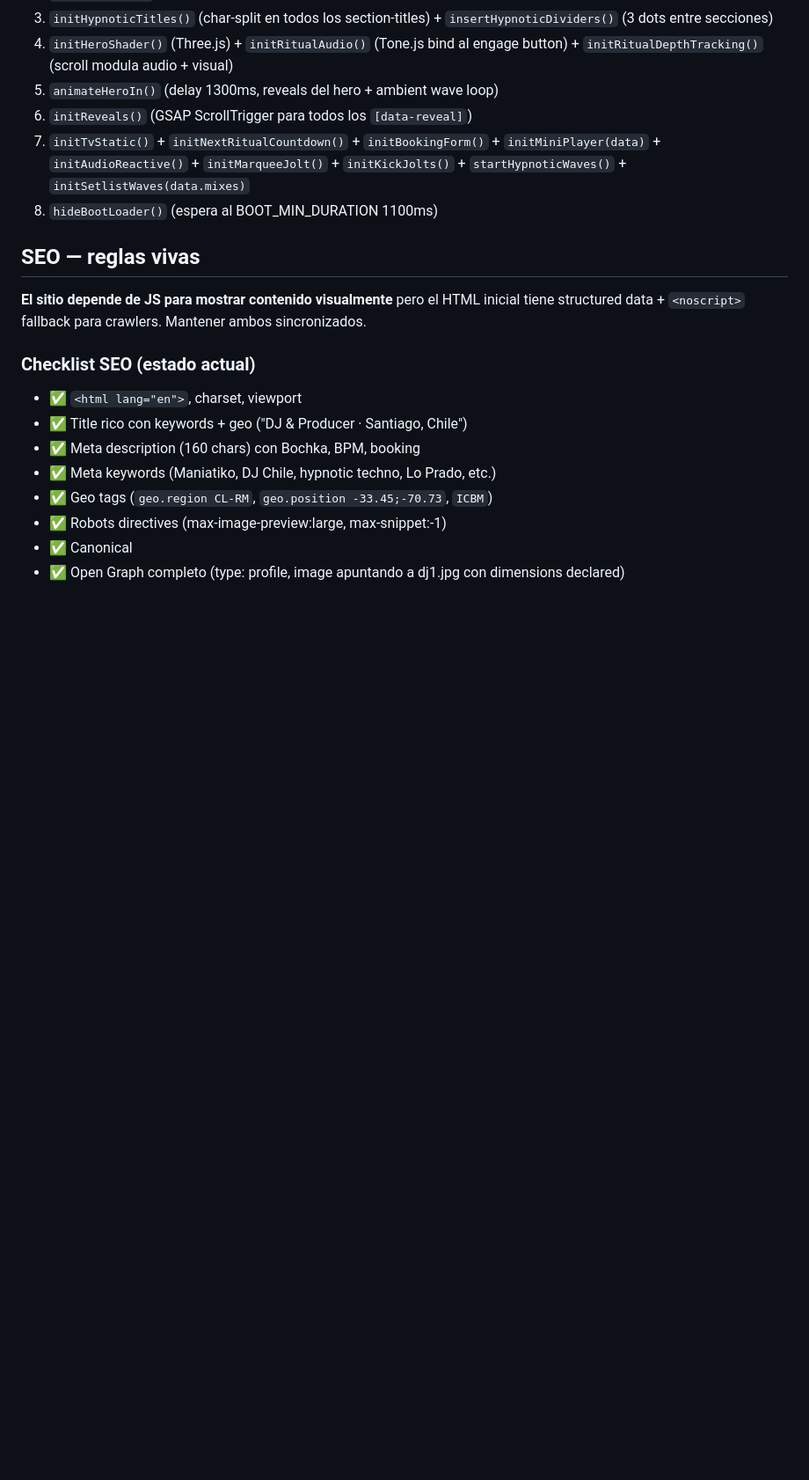
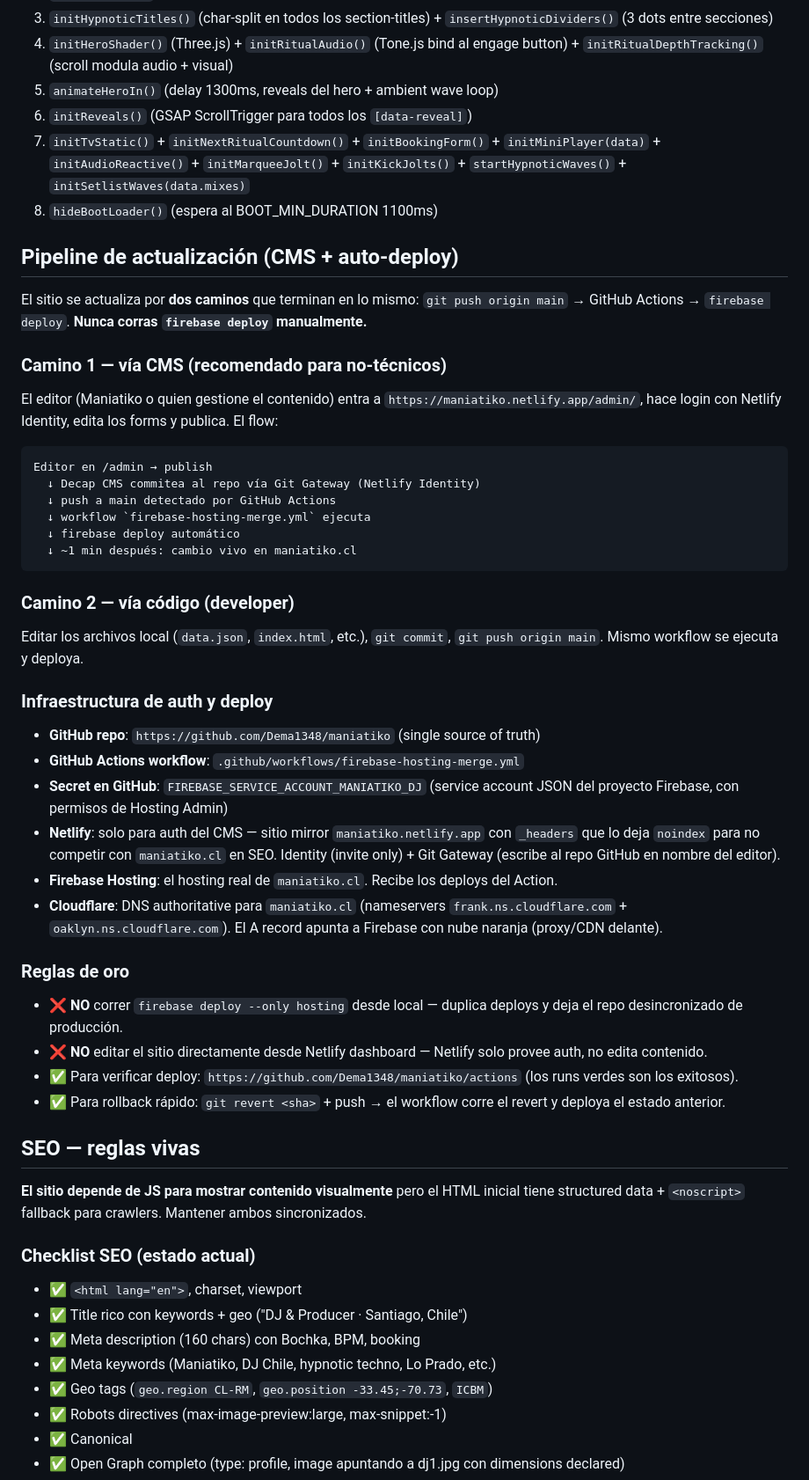
Before and after one commit to Dema1348/maniatiko, a Markdown page: CLAUDE.md, the part around one of its changes. Shown at 88% size. Rendered like a GitHub page; blank space fills up the shorter version.

Commit message:
Doc pipeline auto-deploy + CMS en CLAUDE.md
Regla nueva CRÍTICA: el deploy a Firebase YA NO se hace manualmente.
GitHub Actions corre `firebase-hosting-merge.yml` en cada push a main
(usando el secret FIREBASE_SERVICE_ACCOUNT_MANIATIKO_DJ).

- Línea de stack actualizada para prohibir `firebase deploy --only hosting`
- Sección nueva "Pipeline de actualización" documentando los dos caminos
  (vía CMS Netlify + Decap, o vía git push directo), la infraestructura
  completa (GitHub repo, Actions, Netlify Identity, Cloudflare DNS,
  Firebase Hosting) y las reglas de oro para evitar desync entre local
  y producción.

Co-Authored-By: Claude Opus 4.7 (1M context) <noreply@anthropic.com>

````diff
--- a/CLAUDE.md
+++ b/CLAUDE.md
@@ -198,6 +198,43 @@ Todo el contenido vive en `public/data.json`. Para editar/agregar, **solo se mod
 7. `initTvStatic()` + `initNextRitualCountdown()` + `initBookingForm()` + `initMiniPlayer(data)` + `initAudioReactive()` + `initMarqueeJolt()` + `initKickJolts()` + `startHypnoticWaves()` + `initSetlistWaves(data.mixes)`
 8. `hideBootLoader()` (espera al BOOT_MIN_DURATION 1100ms)
 
+## Pipeline de actualización (CMS + auto-deploy)
+
+El sitio se actualiza por **dos caminos** que terminan en lo mismo: `git push origin main` → GitHub Actions → `firebase deploy`. **Nunca corras `firebase deploy` manualmente.**
+
+### Camino 1 — vía CMS (recomendado para no-técnicos)
+
+El editor (Maniatiko o quien gestione el contenido) entra a `https://maniatiko.netlify.app/admin/`, hace login con Netlify Identity, edita los forms y publica. El flow:
+
+```
+Editor en /admin → publish
+  ↓ Decap CMS commitea al repo vía Git Gateway (Netlify Identity)
+  ↓ push a main detectado por GitHub Actions
+  ↓ workflow `firebase-hosting-merge.yml` ejecuta
+  ↓ firebase deploy automático
+  ↓ ~1 min después: cambio vivo en maniatiko.cl
+```
+
+### Camino 2 — vía código (developer)
+
+Editar los archivos local (`data.json`, `index.html`, etc.), `git commit`, `git push origin main`. Mismo workflow se ejecuta y deploya.
+
+### Infraestructura de auth y deploy
+
+- **GitHub repo**: `https://github.com/Dema1348/maniatiko` (single source of truth)
+- **GitHub Actions workflow**: `.github/workflows/firebase-hosting-merge.yml`
+- **Secret en GitHub**: `FIREBASE_SERVICE_ACCOUNT_MANIATIKO_DJ` (service account JSON del proyecto Firebase, con permisos de Hosting Admin)
+- **Netlify**: solo para auth del CMS — sitio mirror `maniatiko.netlify.app` con `_headers` que lo deja `noindex` para no competir con `maniatiko.cl` en SEO. Identity (invite only) + Git Gateway (escribe al repo GitHub en nombre del editor).
+- **Firebase Hosting**: el hosting real de `maniatiko.cl`. Recibe los deploys del Action.
+- **Cloudflare**: DNS authoritative para `maniatiko.cl` (nameservers `frank.ns.cloudflare.com` + `oaklyn.ns.cloudflare.com`). El A record apunta a Firebase con nube naranja (proxy/CDN delante).
+
+### Reglas de oro
+
+- ❌ **NO** correr `firebase deploy --only hosting` desde local — duplica deploys y deja el repo desincronizado de producción.
+- ❌ **NO** editar el sitio directamente desde Netlify dashboard — Netlify solo provee auth, no edita contenido.
+- ✅ Para verificar deploy: `https://github.com/Dema1348/maniatiko/actions` (los runs verdes son los exitosos).
+- ✅ Para rollback rápido: `git revert <sha>` + push → el workflow corre el revert y deploya el estado anterior.
+
 ## SEO — reglas vivas
 
 **El sitio depende de JS para mostrar contenido visualmente** pero el HTML inicial tiene structured data + `<noscript>` fallback para crawlers. Mantener ambos sincronizados.
````
Also changed, not shown: other parts of CLAUDE.md (+1 -1 lines).
